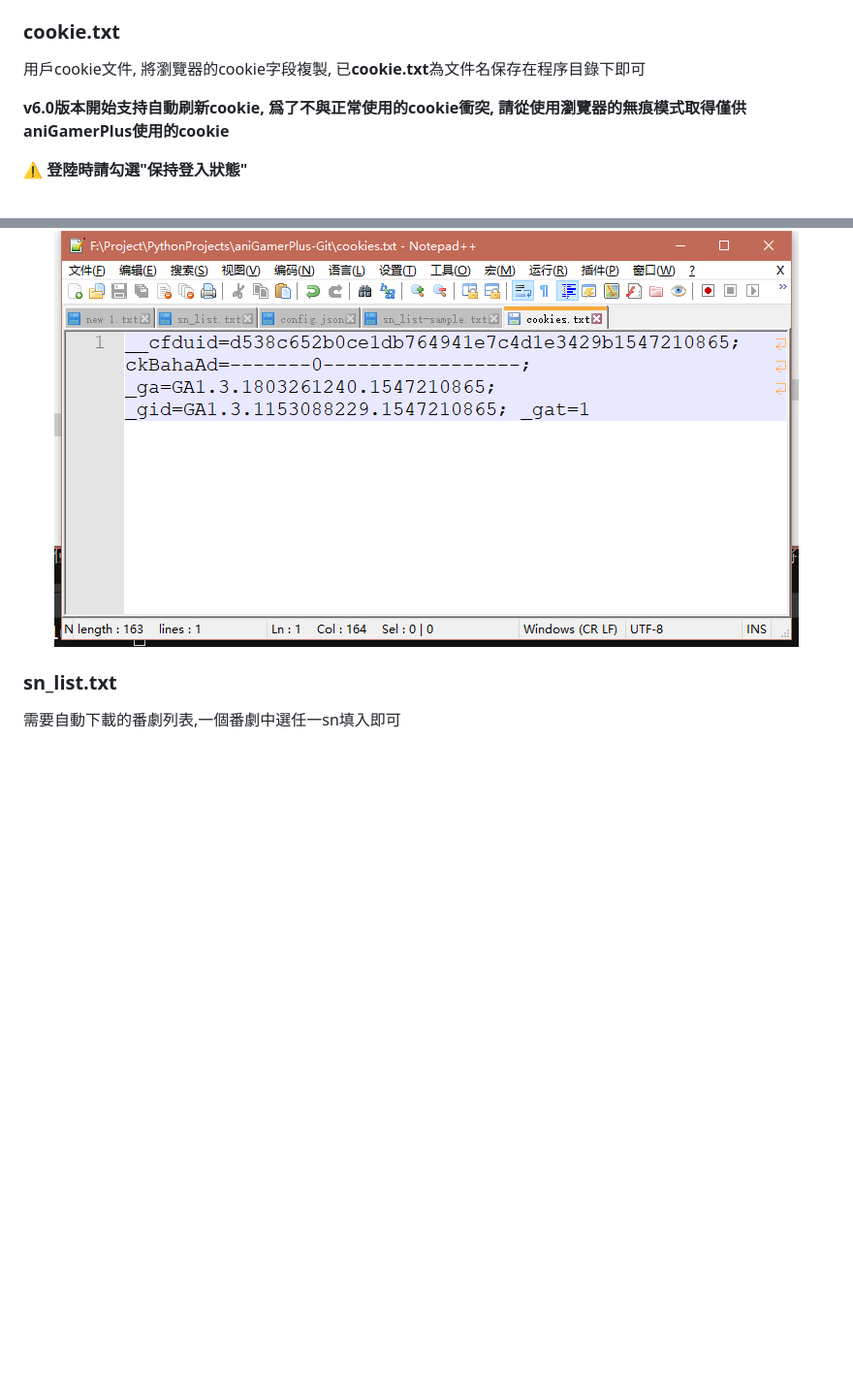
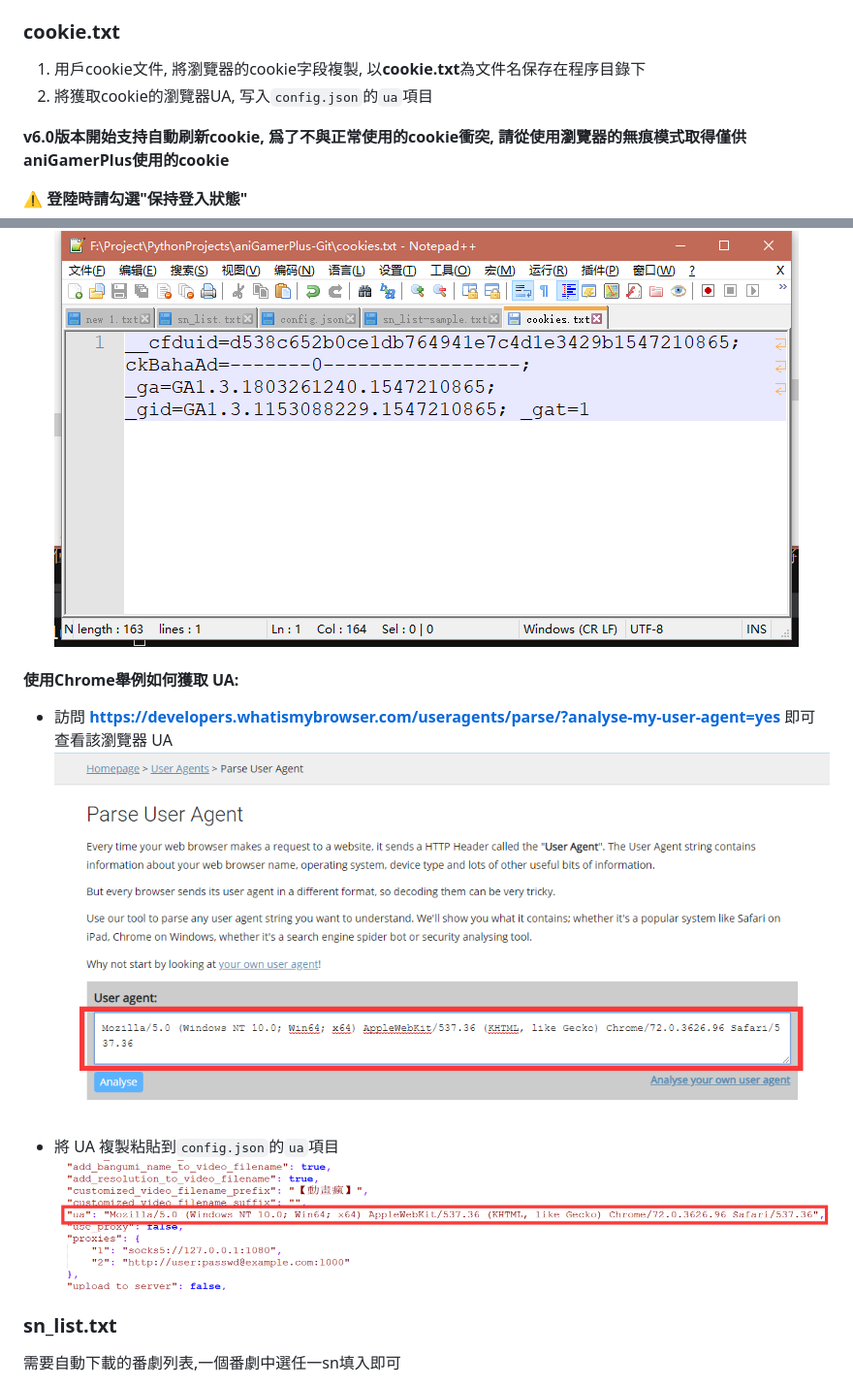
Before and after one commit to miyouzi/aniGamerPlus, a Markdown page: README.md, 2 parts joined by grey strips. Shown: that part at 97% size. Drawn GitHub-style; pictures changed too: screenshot/how_to_get_my_ua.png (added), screenshot/how_to_use_my_ua.png (added); blank space fills up the shorter version.

````diff
--- a/README.md
+++ b/README.md
@@ -157,7 +157,8 @@ v8.0 影片下載模式新增分段下載, 其工作流程: 由 aniGamerPlus 讀
 
 ### cookie.txt
 
-用戶cookie文件, 將瀏覽器的cookie字段複製, 已**cookie.txt**為文件名保存在程序目錄下即可
+1.  用戶cookie文件, 將瀏覽器的cookie字段複製, 以**cookie.txt**為文件名保存在程序目錄下
+2.  將獲取cookie的瀏覽器UA, 写入```config.json```的```ua```項目
 
 **v6.0版本開始支持自動刷新cookie, 爲了不與正常使用的cookie衝突, 請從使用瀏覽器的無痕模式取得僅供aniGamerPlus使用的cookie**
 
@@ -172,6 +173,14 @@ v8.0 影片下載模式新增分段下載, 其工作流程: 由 aniGamerPlus 讀
 
  - 在程序所在目錄新建一個名爲**cookie.txt**的文本文件, 打開將上面的Cookie複製貼上保存即可
     ![](screenshot/CookiesFormat.png)
+
+#### 使用Chrome舉例如何獲取 UA:
+
+ - 訪問 **https://developers.whatismybrowser.com/useragents/parse/?analyse-my-user-agent=yes** 即可查看該瀏覽器 UA
+    ![](screenshot/how_to_get_my_ua.png)
+
+ - 將 UA 複製粘貼到```config.json```的```ua```項目
+    ![](screenshot/how_to_use_my_ua.png)
 
 ### sn_list.txt
 
````
Also changed, not shown: 4 other files.
